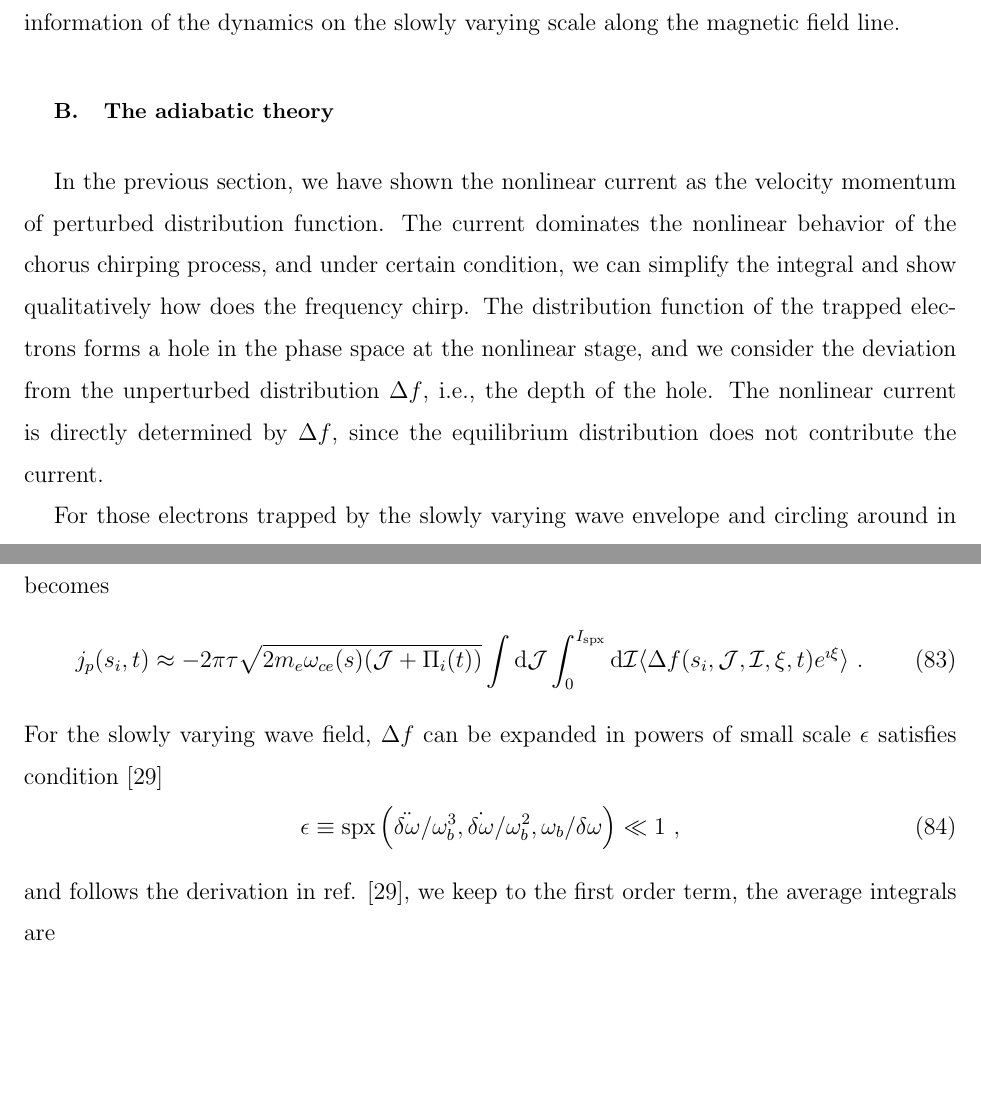
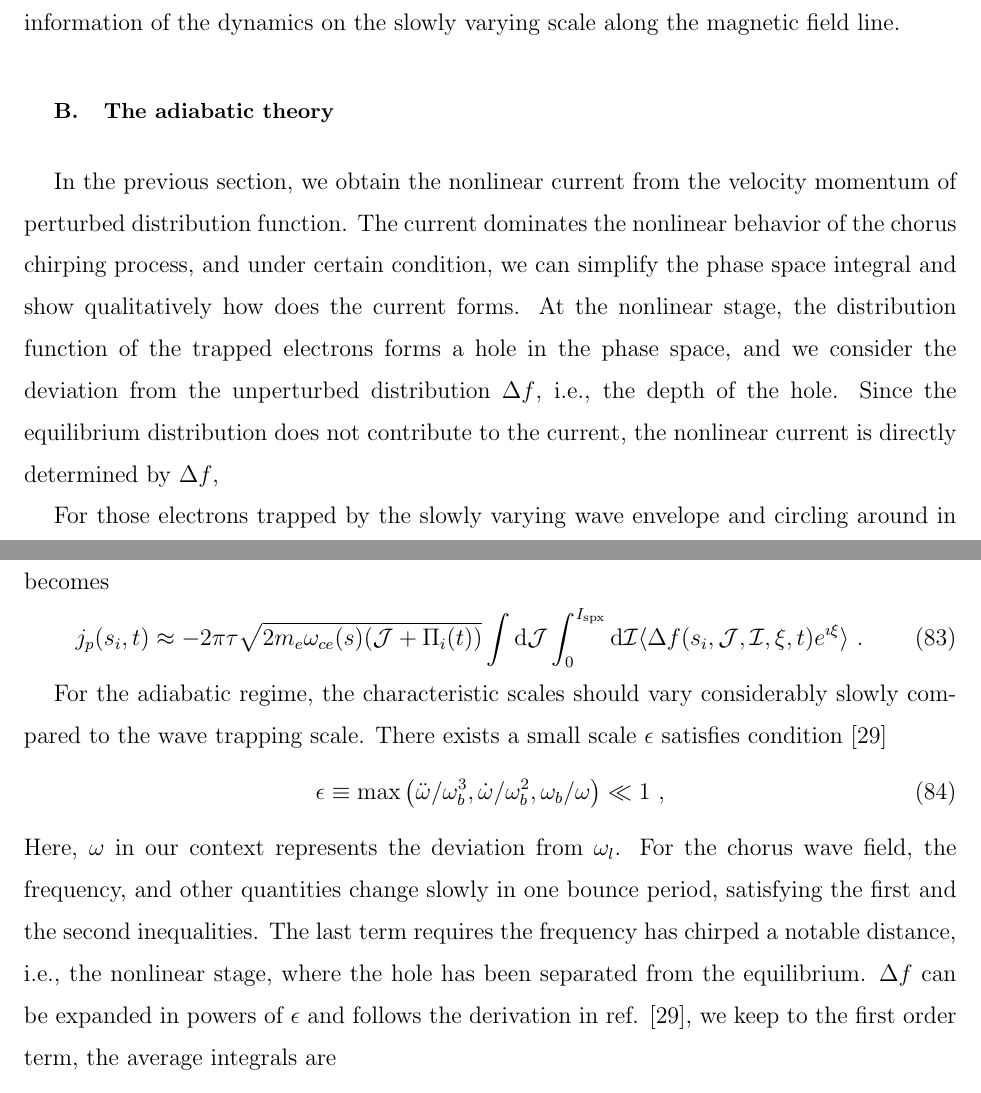
Before and after one commit to shawnafk/VlasovPOP, a LaTeX paper (main.tex, which reads pop/discussion.tex): two parts of pages 18 and 19 of 22, joined at a grey line, cut so that both start at the same text, the shorter picture padded with empty space. Compiled offline with pdfLaTeX.

Commit message:
revised Li

```diff
--- a/pop/discussion.tex
+++ b/pop/discussion.tex
@@ -65,10 +65,10 @@ The constant for each cell is determined by the initial choice of $\mathcal{J}$,
 
 \subsection{The adiabatic theory}
 %solve current integral and obtain the chirping law
-In the previous section, we have shown the nonlinear current as the velocity momentum of perturbed distribution function.
-The current dominates the nonlinear behavior of the chorus chirping process, and under certain condition, we can simplify the integral and show qualitatively how does the frequency chirp.
-The distribution function of the trapped electrons forms a hole in the phase space at the nonlinear stage, and we consider the deviation from the unperturbed distribution $\Delta f$, i.e., the depth of the hole.
-The nonlinear current is directly determined by $\Delta f$, since the equilibrium distribution does not contribute the current.
+In the previous section, we obtain the nonlinear current from the velocity momentum of perturbed distribution function.
+The current dominates the nonlinear behavior of the chorus chirping process, and under certain condition, we can simplify the phase space integral and show qualitatively how does the current forms.
+At the nonlinear stage, the distribution function of the trapped electrons forms a hole in the phase space, and we consider the deviation from the unperturbed distribution $\Delta f$, i.e., the depth of the hole.
+Since the equilibrium distribution does not contribute to the current, the nonlinear current is directly determined by $\Delta f$,
 
 %the adiabatic invariant
 For those electrons trapped by the slowly varying wave envelope and circling around in the phase space, we can define the adiabatic invariant at a given $s_i,\mathcal{J}$,
@@ -93,12 +93,15 @@ Thus the current integral becomes
 \begin{equation}
     j_p(s_i,t) \approx -  {2\pi \tau} \sqrt{2m_e\omega_{ce}(s)(\mathcal{J} + \Pi_i(t))}\int\mathrm{d} \mathcal{J} \int_0^{I_{\mathrm{s p x}}}\mathrm{d}\mathcal{I}  \langle \Delta f(s_i,\mathcal{J},\mathcal{I},\xi,t)e^{\imath \xi} \rangle  ~.
 \end{equation}
-For the slowly varying wave field, $\Delta f$ can be expanded in powers of small scale $\epsilon$ satisfies condition \cite{berk1999}
+
+For the adiabatic regime, the characteristic scales should vary considerably slowly compared to the wave trapping scale.
+There exists a small scale $\epsilon$ satisfies condition \cite{berk1999}
 \begin{equation}
-    %\left[\left|\frac{\mathrm{d} \omega_b}{\mathrm{~d} t}\right|,\left|\frac{\mathrm{d} \omega}{\mathrm{d} t}\right|\right] \ll \omega_b^2,
-    \epsilon \equiv \mathrm{s p x}\left(\ddot{\delta \omega}/\omega_b^3, \dot{\delta \omega}/\omega_b^2, \omega_b/\delta \omega \right) \ll 1~,
+    \epsilon \equiv \mathrm{max}\left(\ddot{ \omega}/\omega_b^3, \dot{\omega}/\omega_b^2, \omega_b/\omega \right) \ll 1~,
 \end{equation}
-and follows the derivation in ref. \cite{berk1999}, we keep to the first order term, the average integrals are
+Here, $\omega$ in our context represents the deviation from $\omega_l$.
+For the chorus wave field, the frequency, and other quantities change slowly in one bounce period, satisfying the first and the second inequalities. The last term requires the frequency has chirped a notable distance, i.e., the nonlinear stage, where the hole has been separated from the equilibrium.
+$\Delta f$ can be expanded in powers of $\epsilon$ and follows the derivation in ref. \cite{berk1999}, we keep to the first order term, the average integrals are
 \begin{equation}
     \begin{aligned}
     \langle\Delta f \sin \xi \rangle &\simeq \alpha \Delta f_0 ~, \\
```
Also changed, not shown: main.tex (+2 -1 lines), pop/intro.tex (+3 -3 lines), pop/theory.tex (+10 -6 lines).
